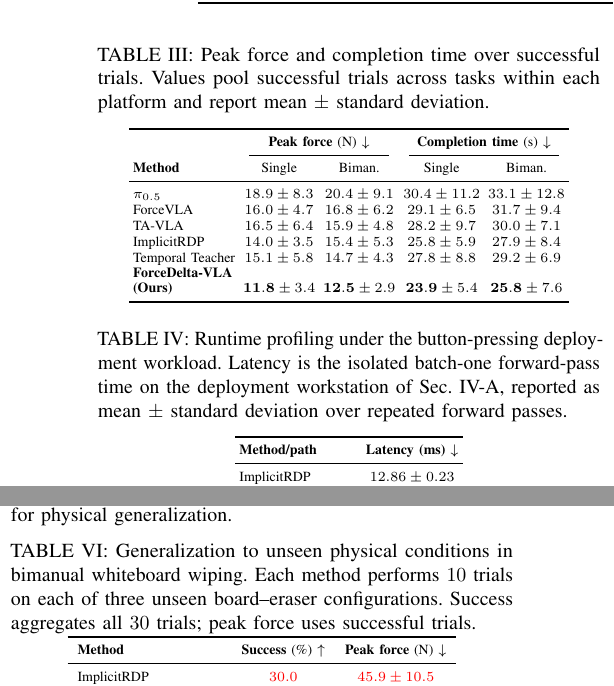
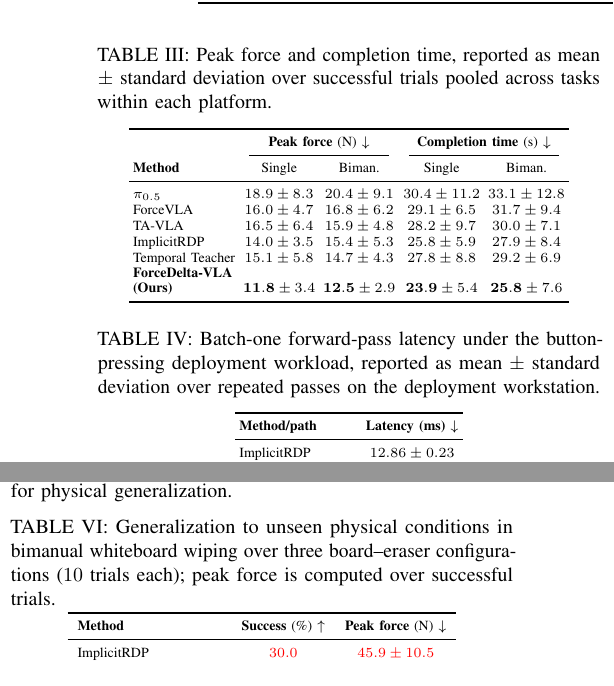
Before and after one commit to Ju6276/ICRA2027Submission, a LaTeX paper (main.tex, which reads 04_experiments.tex): two parts of the columns of pages 7 and 8 of 9, joined at a grey line, cut so that both start at the same text. Compiled offline with pdfLaTeX.

Commit message:
Condense experimental table captions

```diff
--- a/04_experiments.tex
+++ b/04_experiments.tex
@@ -95,7 +95,7 @@ Among successful trials, ForceDelta-VLA yields the lowest platform-aggregated pe
     \centering
     \scriptsize
     \setlength{\tabcolsep}{2pt}
-    \caption{Peak force and completion time over successful trials. Values pool successful trials across tasks within each platform and report mean $\pm$ standard deviation.}
+    \caption{Peak force and completion time, reported as mean $\pm$ standard deviation over successful trials pooled across tasks within each platform.}
     \label{tab:interaction}
     \begin{tabular}{lcccc}
         \toprule
@@ -128,7 +128,7 @@ Table~\ref{tab:runtime} reports isolated model-forward latency under the same bu
     \centering
     \scriptsize
     \setlength{\tabcolsep}{2pt}
-    \caption{Runtime profiling under the button-pressing deployment workload. Latency is the isolated batch-one forward-pass time on the deployment workstation of Sec.~\ref{sec:exp_protocol}, reported as mean $\pm$ standard deviation over repeated forward passes.}
+    \caption{Batch-one forward-pass latency under the button-pressing deployment workload, reported as mean $\pm$ standard deviation over repeated passes on the deployment workstation.}
     \label{tab:runtime}
     \begin{tabular}{lc}
         \toprule
@@ -218,7 +218,7 @@ The supervision ablations favor the proposed target construction and output deco
 
     \scriptsize
     \setlength{\tabcolsep}{5pt}
-    \caption{Generalization to unseen physical conditions in bimanual whiteboard wiping. Each method performs $10$ trials on each of three unseen board--eraser configurations. Success aggregates all $30$ trials; peak force uses successful trials.}
+    \caption{Generalization to unseen physical conditions in bimanual whiteboard wiping over three board--eraser configurations ($10$ trials each); peak force is computed over successful trials.}
     \label{tab:physical_generalization}
     \begin{tabular}{lcc}
         \toprule
```
Also changed, not shown: 04_experiments.tex (2 more changed lines).
